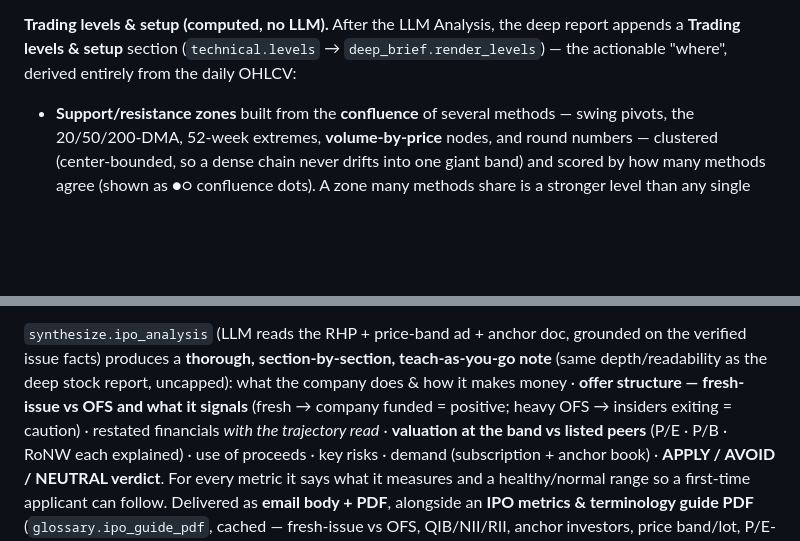
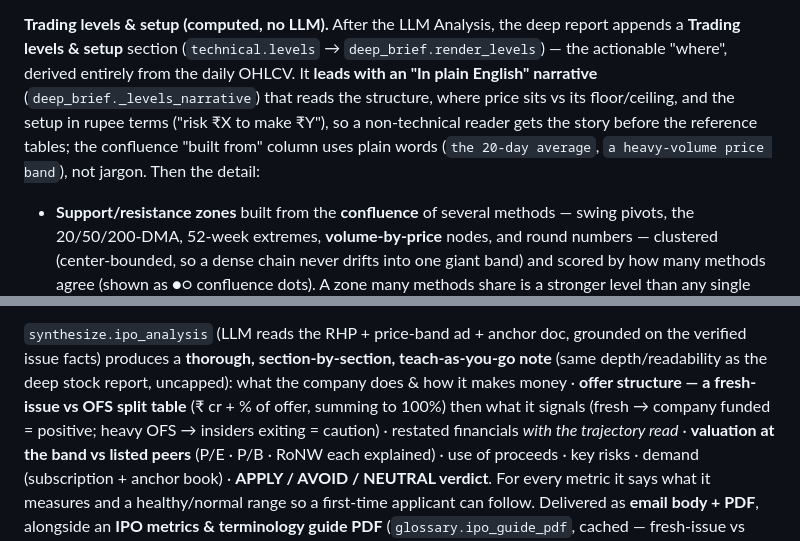
Before and after one commit to Aaryan-Nakhat/aaryan-nakhat-equity-research, a Markdown page: docs/REPORTS.md, 2 parts joined by grey strips. Drawn GitHub-style; blank space fills up the shorter version.

Commit message:
docs: REPORTS.md — plain-English levels narrative + IPO fresh/OFS split table

```diff
--- a/docs/REPORTS.md
+++ b/docs/REPORTS.md
@@ -246,7 +246,11 @@ one-time/idempotent); the valuation **lens** (P/E vs P/B vs EV/EBITDA) still key
 
 **Trading levels & setup (computed, no LLM).** After the LLM Analysis, the deep report appends
 a **Trading levels & setup** section (`technical.levels` → `deep_brief.render_levels`) — the
-actionable "where", derived entirely from the daily OHLCV:
+actionable "where", derived entirely from the daily OHLCV. It **leads with an "In plain English"
+narrative** (`deep_brief._levels_narrative`) that reads the structure, where price sits vs its
+floor/ceiling, and the setup in rupee terms ("risk ₹X to make ₹Y"), so a non-technical reader
+gets the story before the reference tables; the confluence "built from" column uses plain words
+(`the 20-day average`, `a heavy-volume price band`), not jargon. Then the detail:
 - **Support/resistance zones** built from the **confluence** of several methods — swing pivots,
   the 20/50/200-DMA, 52-week extremes, **volume-by-price** nodes, and round numbers — clustered
   (center-bounded, so a dense chain never drifts into one giant band) and scored by how many
@@ -515,8 +519,9 @@ issues (name · price band · dates · live subscription); reply with a number (
 `synthesize.ipo_analysis` (LLM reads the RHP + price-band ad + anchor doc, grounded on the
 verified issue facts) produces a **thorough, section-by-section, teach-as-you-go note** (same
 depth/readability as the deep stock report, uncapped): what the company does & how it makes money ·
-**offer structure — fresh-issue vs OFS and what it signals** (fresh → company funded = positive;
-heavy OFS → insiders exiting = caution) · restated financials *with the trajectory read* ·
+**offer structure — a fresh-issue vs OFS split table** (₹ cr + % of offer, summing to 100%) then
+what it signals (fresh → company funded = positive; heavy OFS → insiders exiting = caution) ·
+restated financials *with the trajectory read* ·
 **valuation at the band vs listed peers** (P/E · P/B · RoNW each explained) · use of proceeds ·
 key risks · demand (subscription + anchor book) · **APPLY / AVOID / NEUTRAL verdict**. For every
 metric it says what it measures and a healthy/normal range so a first-time applicant can follow. Delivered as **email body +
```
